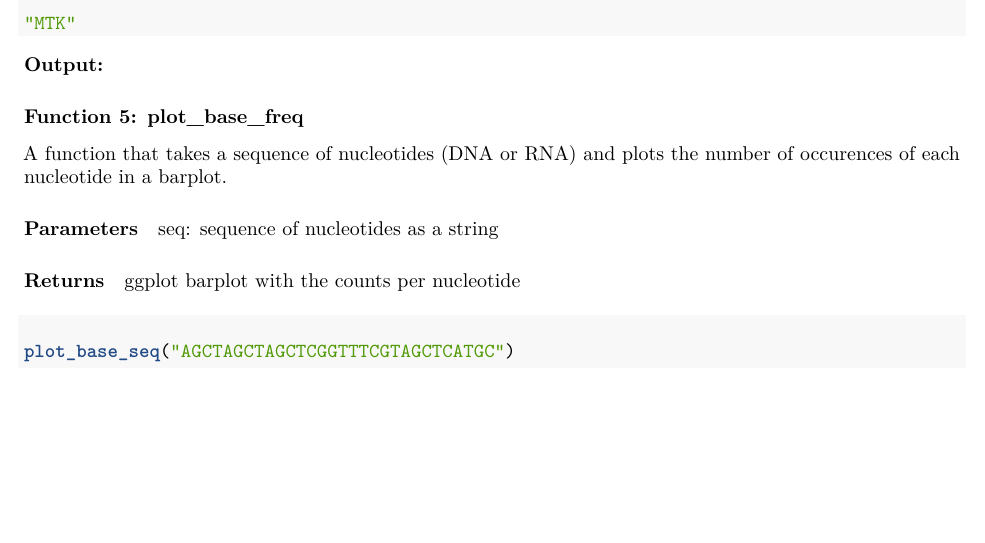
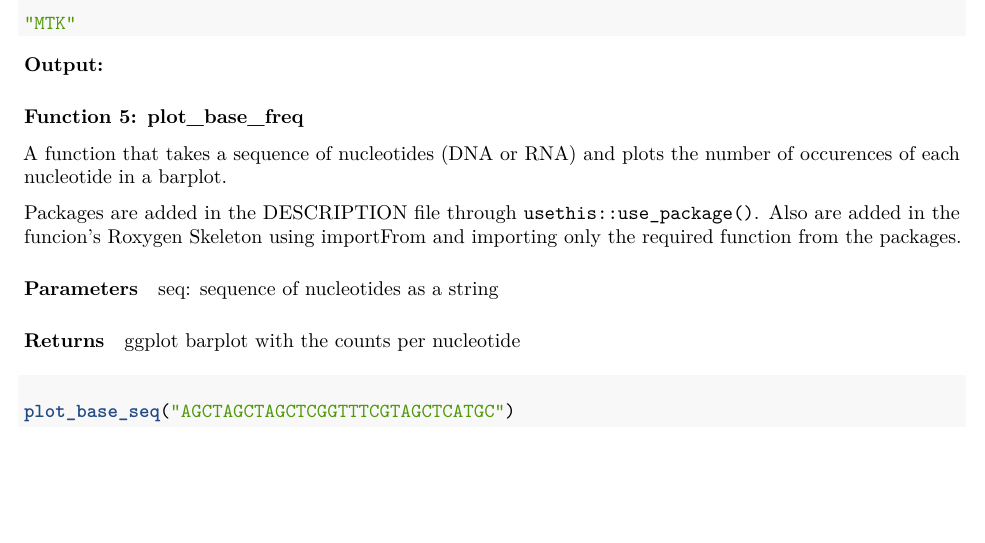
Before and after one commit to rforbiodatascience25/group_13_package, an R Markdown document (vignettes/PackToTheFuture.Rmd): part of page 2 of 4, cut so that both start at the same text. Rendered offline with R 4.5, knitr and Pandoc, then LaTeX, with nearby package versions.

Commit message:
Added description for Discussion point 2: The person(s) responsible for function five, describe how you added the two packages as dependencies.

```diff
--- a/vignettes/PackToTheFuture.Rmd
+++ b/vignettes/PackToTheFuture.Rmd
@@ -112,6 +112,8 @@ traduction_prot(cod_vec)
 
 A function that takes a sequence of nucleotides (DNA or RNA) and plots the number of occurences of each nucleotide in a barplot.
 
+Packages are added in the DESCRIPTION file through `usethis::use_package()`. Also are added in the funcion's Roxygen Skeleton using importFrom and importing only the required function from the packages.
+
 #### Parameters
 
 seq: sequence of nucleotides as a string
```
